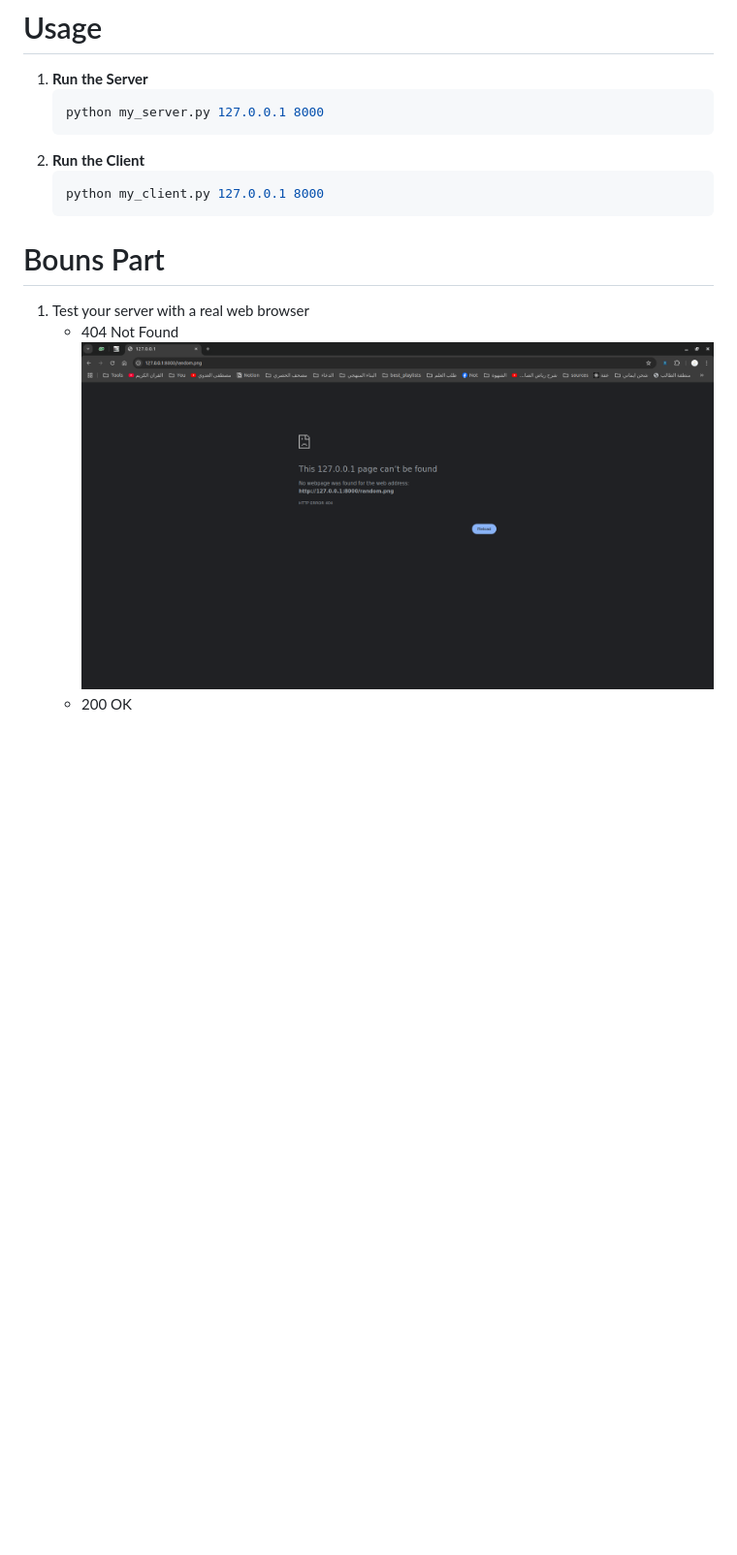
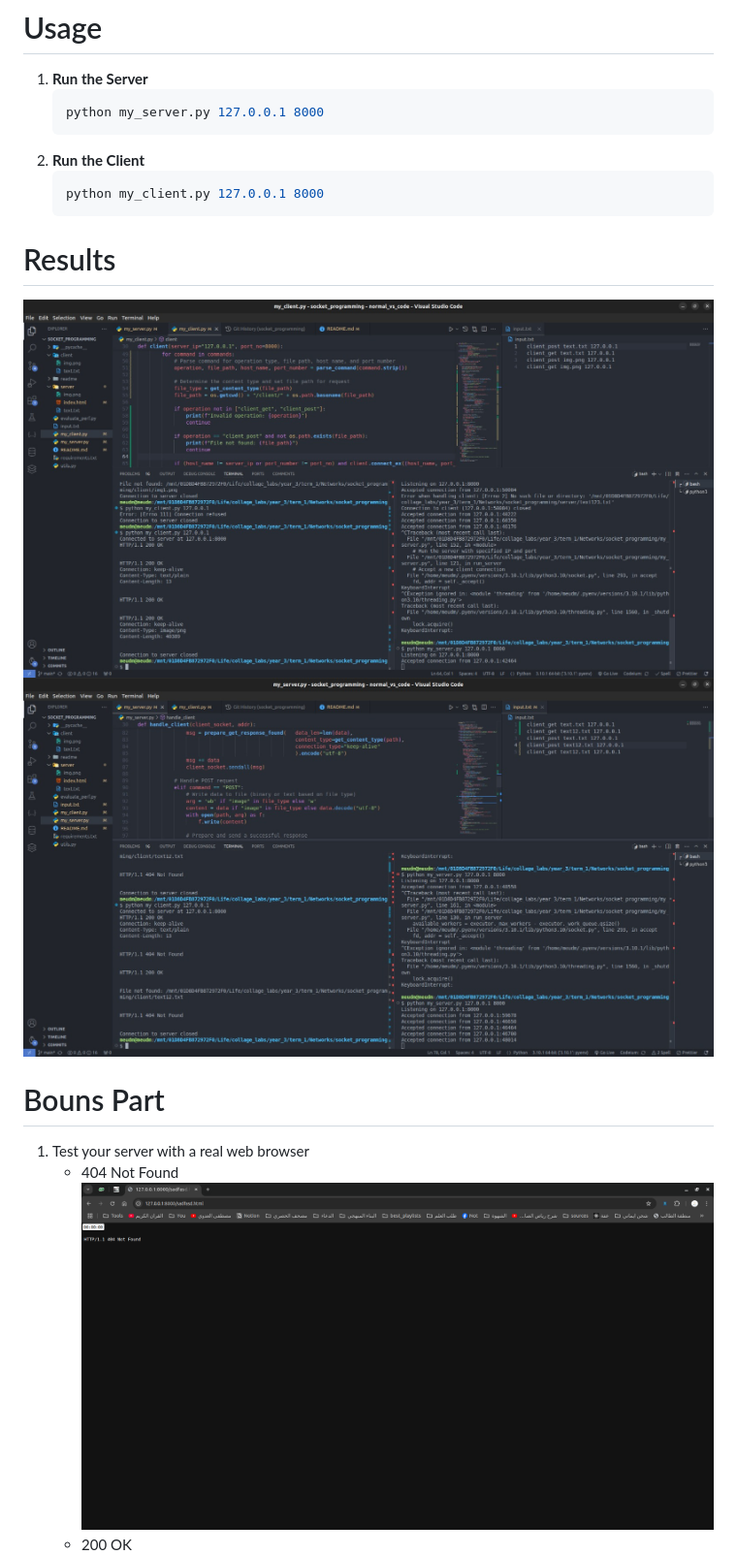
Before and after one commit to Mohamed-Mohamed-Ibrahim/socket_programming, a Markdown page: README.md, the part around the change. Shown at 97% size. Rendered like a GitHub page; pictures changed too: readme/2.png, readme/6.jpeg (added), readme/7.jpeg (added); blank space fills up the shorter version.

````diff
--- a/README.md
+++ b/README.md
@@ -57,6 +57,11 @@
     ```bash
     python my_client.py 127.0.0.1 8000
     ```
+
+# Results
+![alt text](./readme/6.jpeg)
+![alt text](./readme/7.jpeg)
+
 
 # Bouns Part
 
````
Also changed, not shown: 2 other files.
